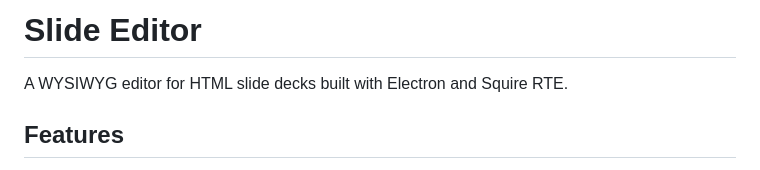
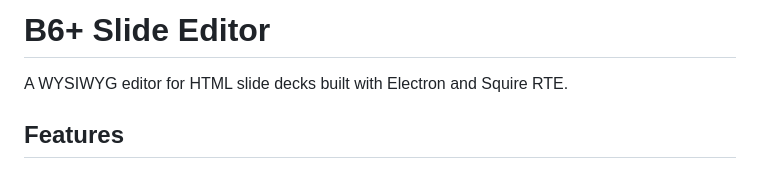
Before and after one commit to bert-github/b6plus-slide-editor, a Markdown page: README.md, the part around the change. Rendered like a GitHub page.

Commit message:
Full name is ‘B6+ Slide Editor’.

```diff
--- a/README.md
+++ b/README.md
@@ -1,4 +1,4 @@
-# Slide Editor
+# B6+ Slide Editor
 
 A WYSIWYG editor for HTML slide decks built with Electron and Squire RTE.
 
```
